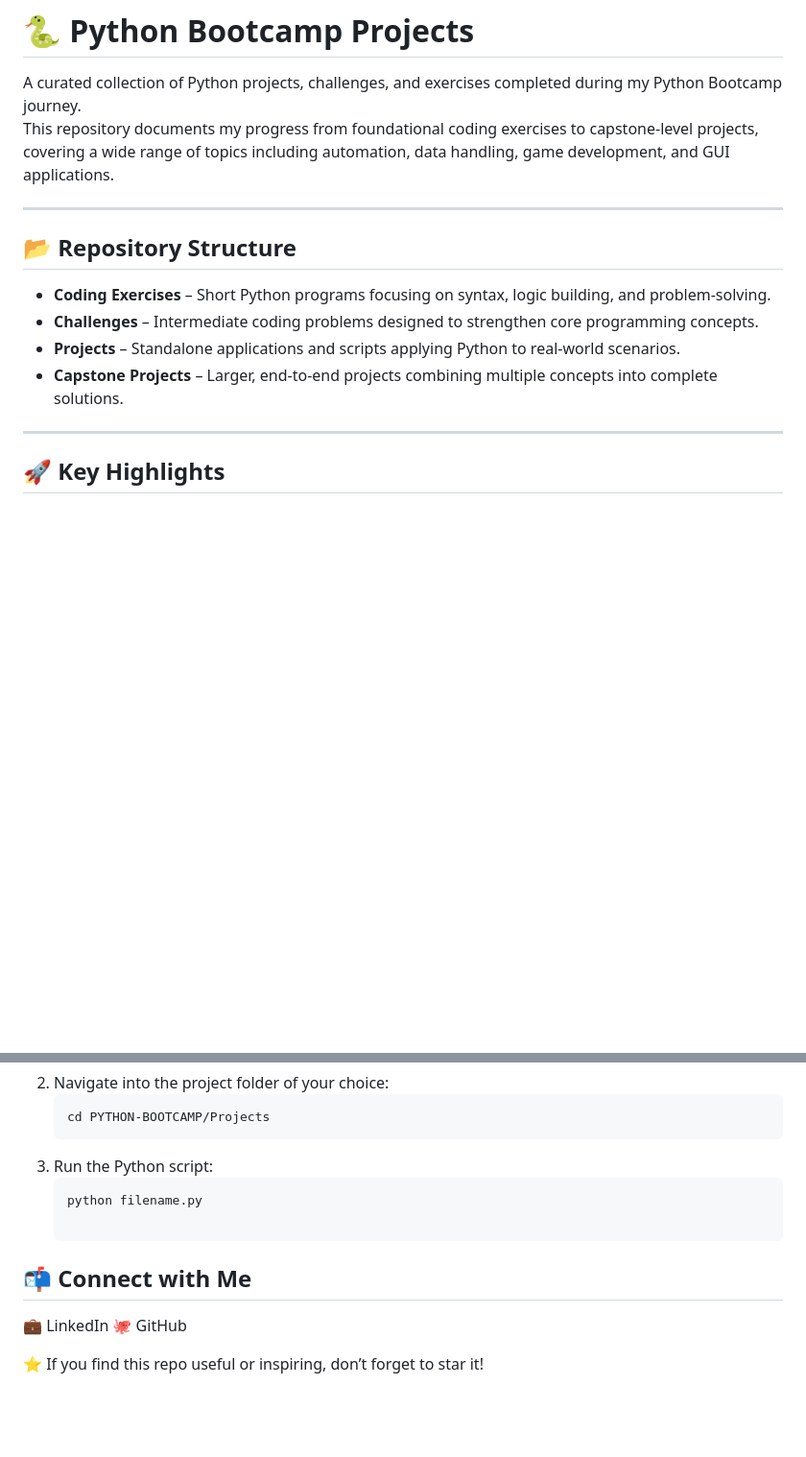
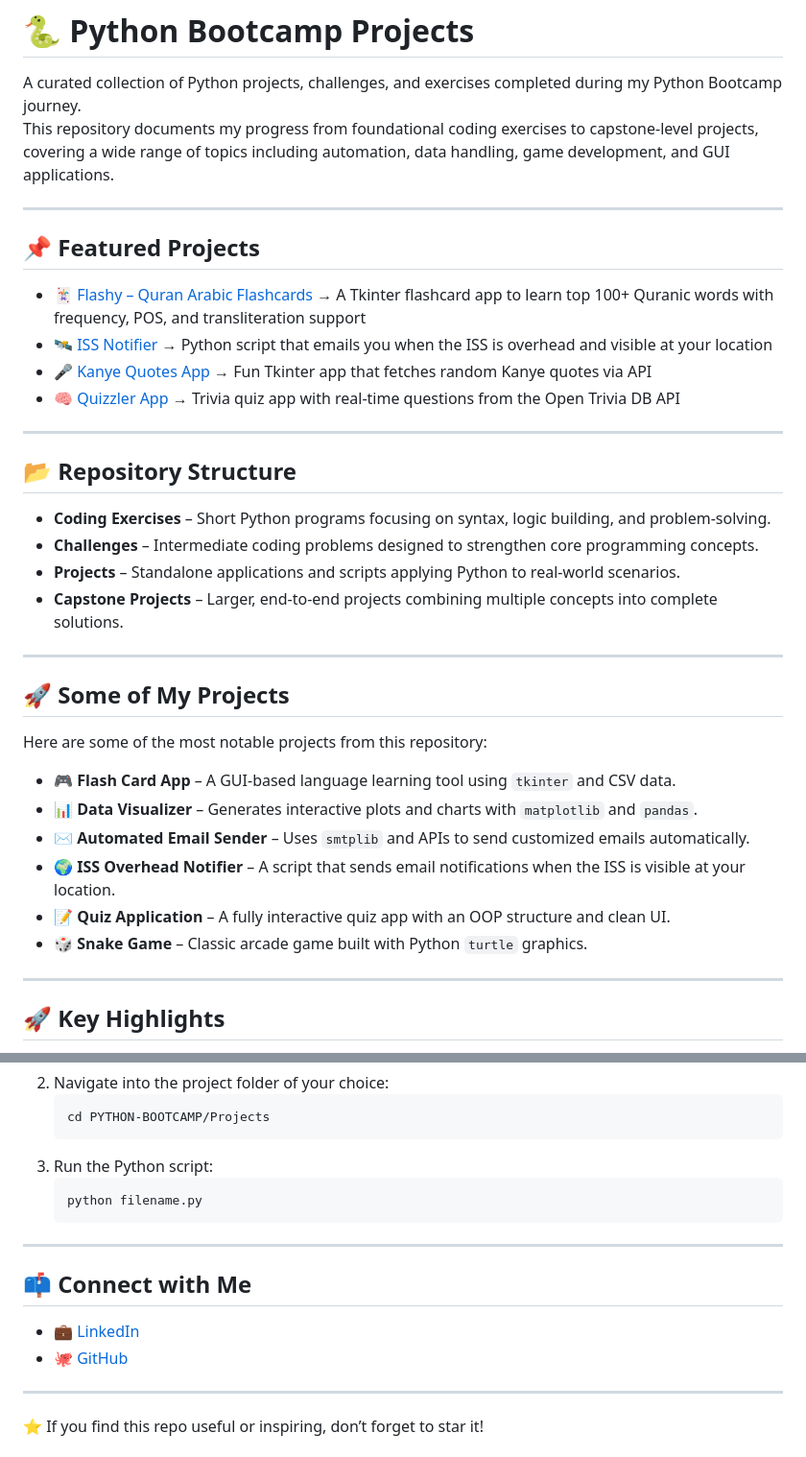
Before and after one commit to ManzarMaaz/PYTHON-BOOTCAMP, a Markdown page: README.md, 2 parts joined by grey strips. Shown at 96% size. Drawn GitHub-style; blank space fills up the shorter version.

````diff
--- a/README.md
+++ b/README.md
@@ -2,6 +2,14 @@
 
 A curated collection of Python projects, challenges, and exercises completed during my Python Bootcamp journey.
 This repository documents my progress from foundational coding exercises to capstone-level projects, covering a wide range of topics including automation, data handling, game development, and GUI applications.
+
+---
+
+## 📌 Featured Projects
+- 🃏 [Flashy – Quran Arabic Flashcards](#) → A Tkinter flashcard app to learn top 100+ Quranic words with frequency, POS, and transliteration support
+- 🛰️ [ISS Notifier](#) → Python script that emails you when the ISS is overhead and visible at your location
+- 🎤 [Kanye Quotes App](#) → Fun Tkinter app that fetches random Kanye quotes via API
+- 🧠 [Quizzler App](#) → Trivia quiz app with real-time questions from the Open Trivia DB API
 
 ---
 
@@ -11,6 +19,19 @@ This repository documents my progress from foundational coding exercises to caps
 - **Challenges** – Intermediate coding problems designed to strengthen core programming concepts.
 - **Projects** – Standalone applications and scripts applying Python to real-world scenarios.
 - **Capstone Projects** – Larger, end-to-end projects combining multiple concepts into complete solutions.
+
+---
+
+## 🚀 Some of My Projects
+
+Here are some of the most notable projects from this repository:
+
+- 🎮 **Flash Card App** – A GUI-based language learning tool using `tkinter` and CSV data.
+- 📊 **Data Visualizer** – Generates interactive plots and charts with `matplotlib` and `pandas`.
+- ✉️ **Automated Email Sender** – Uses `smtplib` and APIs to send customized emails automatically.
+- 🌍 **ISS Overhead Notifier** – A script that sends email notifications when the ISS is visible at your location.
+- 📝 **Quiz Application** – A fully interactive quiz app with an OOP structure and clean UI.
+- 🎲 **Snake Game** – Classic arcade game built with Python `turtle` graphics.
 
 ---
 
@@ -51,10 +72,13 @@ This repository documents my progress from foundational coding exercises to caps
 4. Run the Python script:
    ```bash
    python filename.py
+---
 
-## 📬 Connect with Me
-💼 LinkedIn
-🐙 GitHub
+## 📫 Connect with Me
+- 💼 [LinkedIn](https://linkedin.com/in/mohammed-manzar-maaz)
+- 🐙 [GitHub](https://github.com/ManzarMaaz)
+
+---
 
 ⭐ If you find this repo useful or inspiring, don’t forget to star it!
 
````
Also changed, not shown: other parts of README.md (+1 -103 lines).
